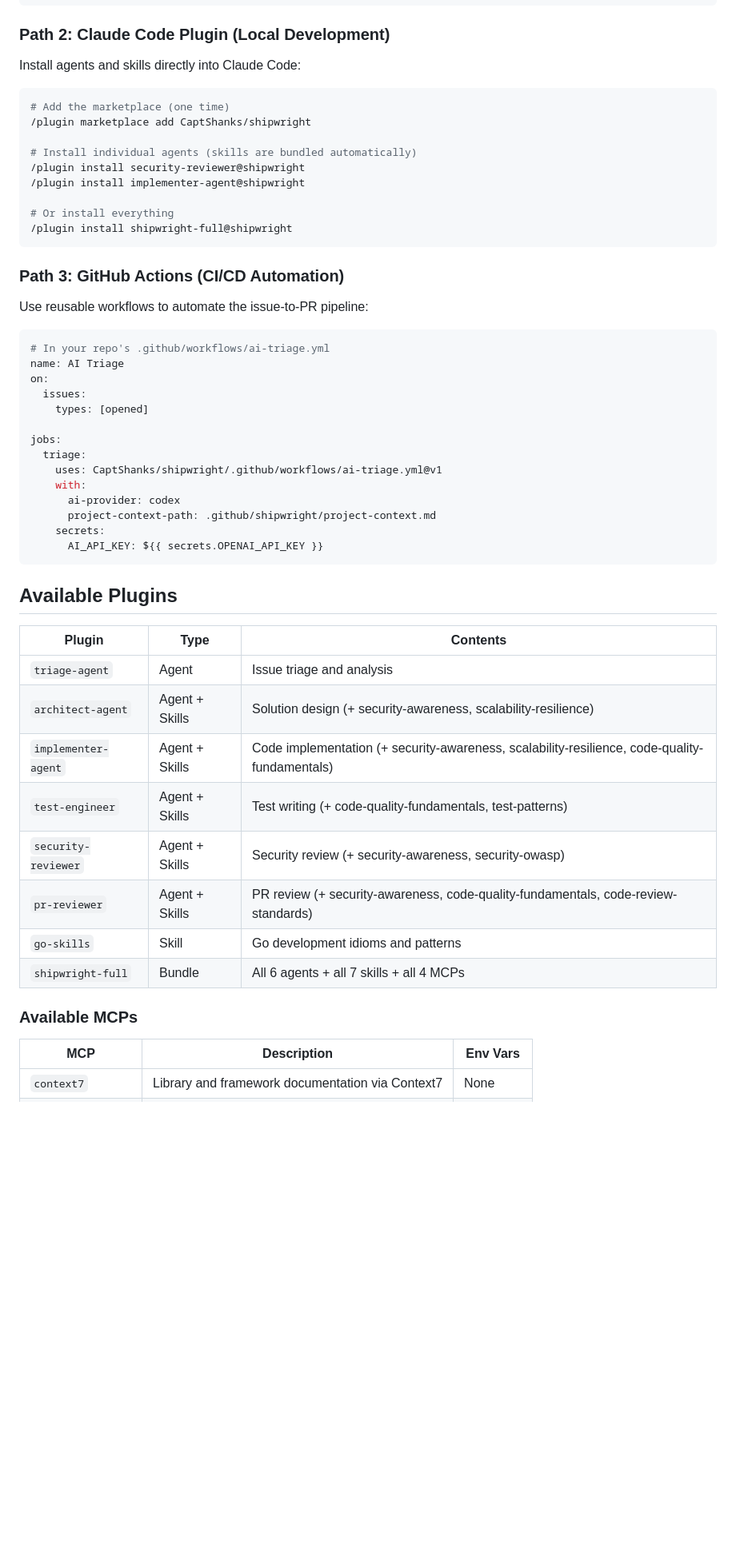
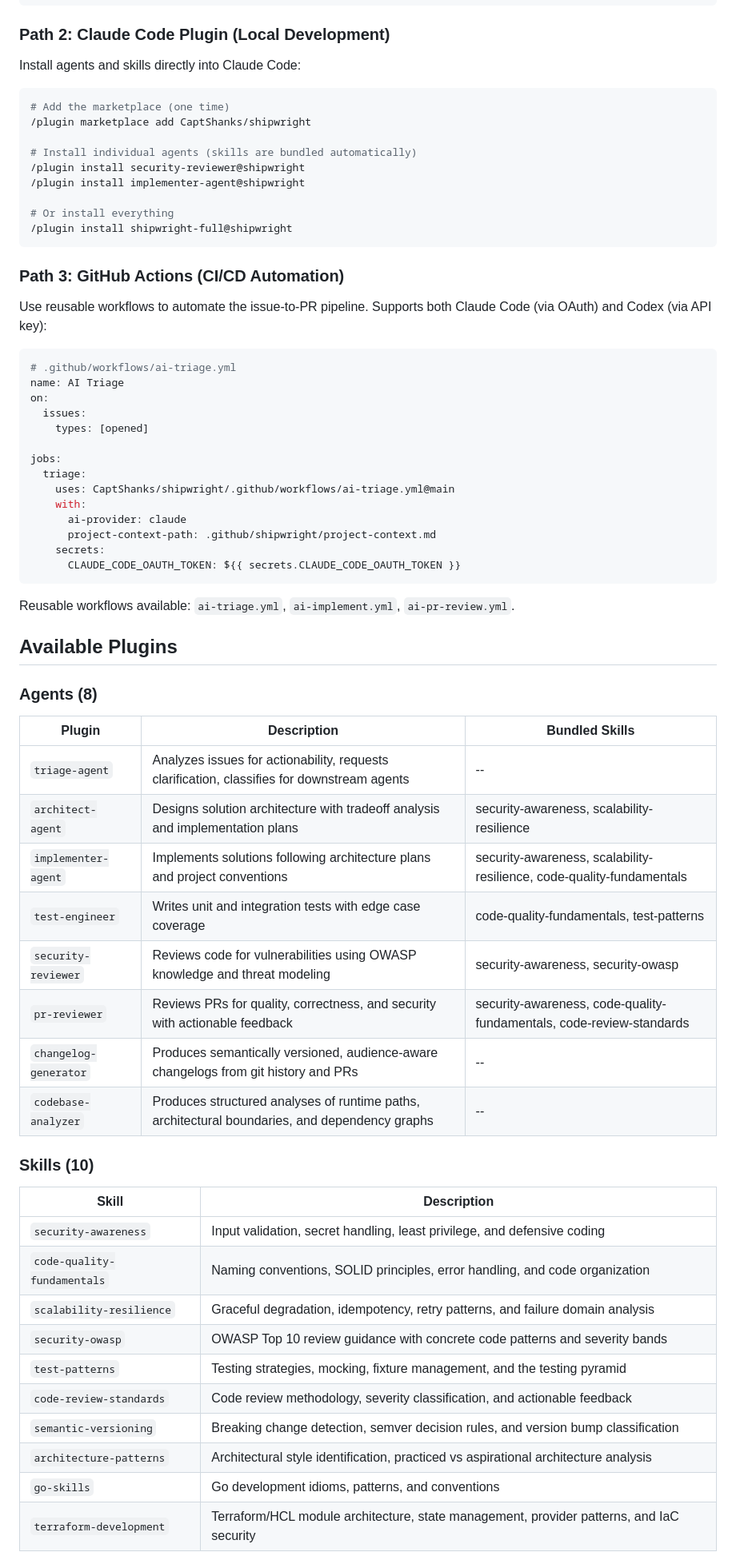
Before and after one commit to CaptShanks/shipwright, a Markdown page: README.md, the part around one of its changes. Shown at 80% size. Rendered like a GitHub page; blank space fills up the shorter version.

Commit message:
docs: update README with all 8 agents, 10 skills, 4 MCPs, and native install paths

````diff
--- a/README.md
+++ b/README.md
@@ -54,7 +66,7 @@ ship mcp remove context7
 
 Install agents and skills directly into Claude Code:
 
-```shell
+```bash
 # Add the marketplace (one time)
 /plugin marketplace add CaptShanks/shipwright
 
@@ -68,10 +80,10 @@ Install agents and skills directly into Claude Code:
 
 ### Path 3: GitHub Actions (CI/CD Automation)
 
-Use reusable workflows to automate the issue-to-PR pipeline:
+Use reusable workflows to automate the issue-to-PR pipeline. Supports both Claude Code (via OAuth) and Codex (via API key):
 
 ```yaml
-# In your repo's .github/workflows/ai-triage.yml
+# .github/workflows/ai-triage.yml
 name: AI Triage
 on:
   issues:
@@ -79,29 +91,43 @@ on:
 
 jobs:
   triage:
-    uses: CaptShanks/shipwright/.github/workflows/ai-triage.yml@v1
+    uses: CaptShanks/shipwright/.github/workflows/ai-triage.yml@main
     with:
-      ai-provider: codex
+      ai-provider: claude
       project-context-path: .github/shipwright/project-context.md
     secrets:
-      AI_API_KEY: ${{ secrets.OPENAI_API_KEY }}
+      CLAUDE_CODE_OAUTH_TOKEN: ${{ secrets.CLAUDE_CODE_OAUTH_TOKEN }}
 ```
+
+Reusable workflows available: `ai-triage.yml`, `ai-implement.yml`, `ai-pr-review.yml`.
 
 ## Available Plugins
 
-| Plugin | Type | Contents |
-|--------|------|----------|
-| `triage-agent` | Agent | Issue triage and analysis |
-| `architect-agent` | Agent + Skills | Solution design (+ security-awareness, scalability-resilience) |
-| `implementer-agent` | Agent + Skills | Code implementation (+ security-awareness, scalability-resilience, code-quality-fundamentals) |
-| `test-engineer` | Agent + Skills | Test writing (+ code-quality-fundamentals, test-patterns) |
-| `security-reviewer` | Agent + Skills | Security review (+ security-awareness, security-owasp) |
-| `pr-reviewer` | Agent + Skills | PR review (+ security-awareness, code-quality-fundamentals, code-review-standards) |
-| `go-skills` | Skill | Go development idioms and patterns |
-| `shipwright-full` | Bundle | All 6 agents + all 7 skills + all 4 MCPs |
+### Agents (8)
 
-### Available MCPs
+| Plugin | Description | Bundled Skills |
+|--------|-------------|----------------|
+| `triage-agent` | Analyzes issues for actionability, requests clarification, classifies for downstream agents | -- |
+| `architect-agent` | Designs solution architecture with tradeoff analysis and implementation plans | security-awareness, scalability-resilience |
+| `implementer-agent` | Implements solutions following architecture plans and project conventions | security-awareness, scalability-resilience, code-quality-fundamentals |
+| `test-engineer` | Writes unit and integration tests with edge case coverage | code-quality-fundamentals, test-patterns |
+| `security-reviewer` | Reviews code for vulnerabilities using OWASP knowledge and threat modeling | security-awareness, security-owasp |
+| `pr-reviewer` | Reviews PRs for quality, correctness, and security with actionable feedback | security-awareness, code-quality-fundamentals, code-review-standards |
+| `changelog-generator` | Produces semantically versioned, audience-aware changelogs from git history and PRs | -- |
+| `codebase-analyzer` | Produces structured analyses of runtime paths, architectural boundaries, and dependency graphs | -- |
 
-| MCP | Description | Env Vars |
-|-----|-------------|----------|
-| `context7` | Library and framework documentation via Context7 | None |
+### Skills (10)
+
+| Skill | Description |
+|-------|-------------|
+| `security-awareness` | Input validation, secret handling, least privilege, and defensive coding |
+| `code-quality-fundamentals` | Naming conventions, SOLID principles, error handling, and code organization |
+| `scalability-resilience` | Graceful degradation, idempotency, retry patterns, and failure domain analysis |
+| `security-owasp` | OWASP Top 10 review guidance with concrete code patterns and severity bands |
+| `test-patterns` | Testing strategies, mocking, fixture management, and the testing pyramid |
+| `code-review-standards` | Code review methodology, severity classification, and actionable feedback |
+| `semantic-versioning` | Breaking change detection, semver decision rules, and version bump classification |
+| `architecture-patterns` | Architectural style identification, practiced vs aspirational architecture analysis |
+| `go-skills` | Go development idioms, patterns, and conventions |
+| `terraform-development` | Terraform/HCL module architecture, state management, provider patterns, and IaC security |
+
````
Also changed, not shown: other parts of README.md (+41 -18 lines).
